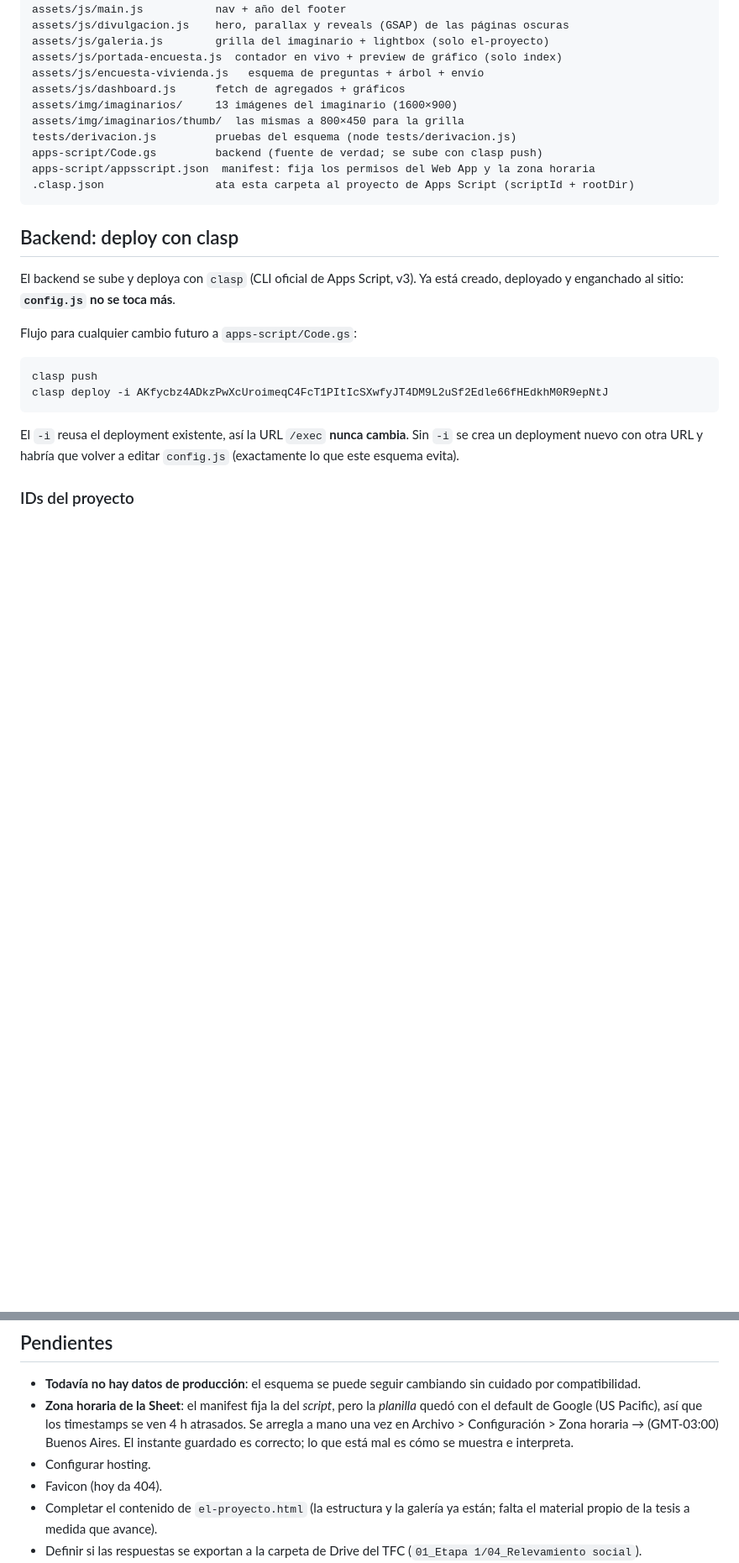
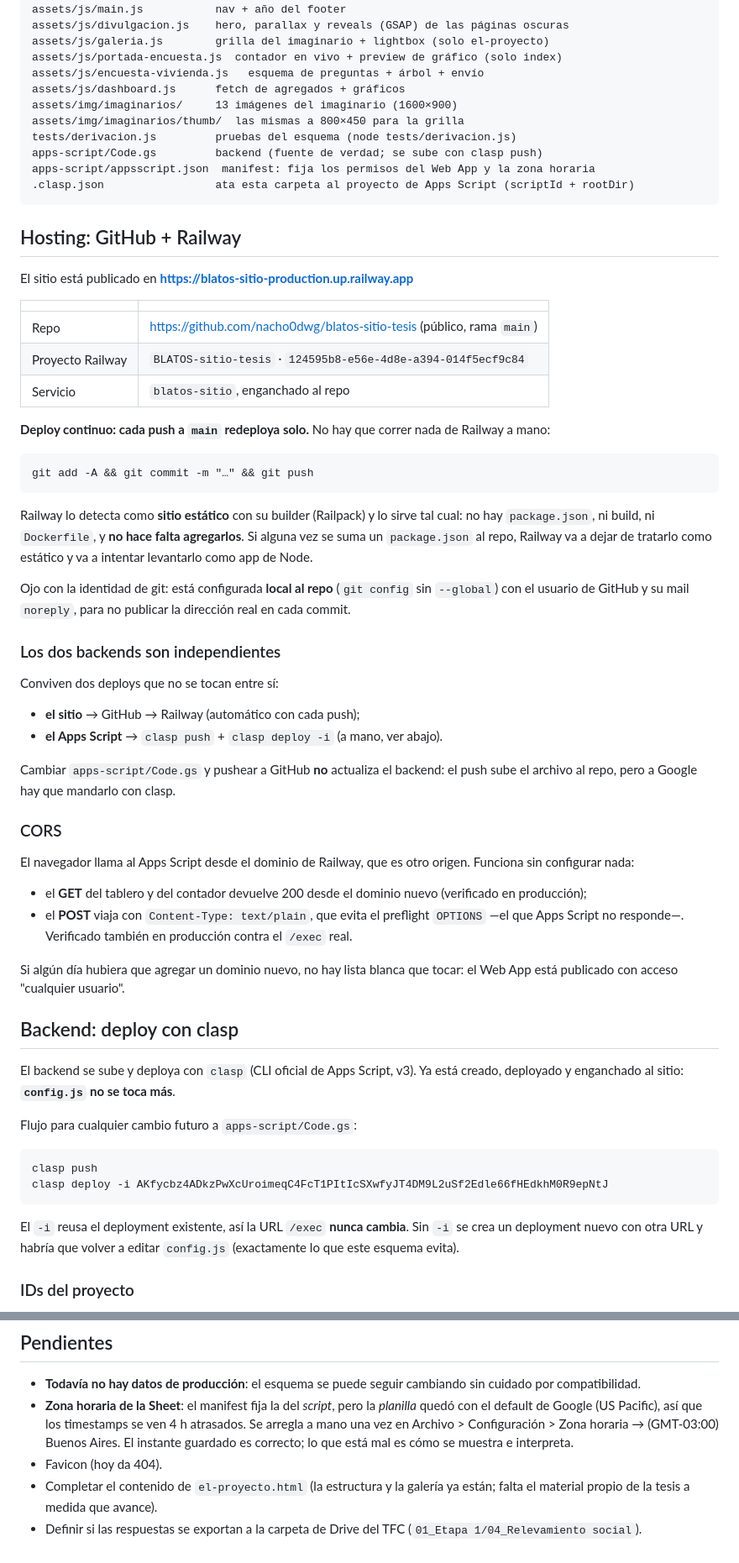
Before and after one commit to nacho0dwg/blatos-sitio-tesis, a Markdown page: CLAUDE.md, 2 parts joined by grey strips. Shown at 84% size. GitHub-like rendering; blank space fills up the shorter version.

Commit message:
Documenta el hosting: repo, Railway y deploy continuo
Co-Authored-By: Claude Opus 5 <noreply@anthropic.com>

````diff
--- a/CLAUDE.md
+++ b/CLAUDE.md
@@ -37,6 +37,56 @@ apps-script/Code.gs         backend (fuente de verdad; se sube con clasp push)
 apps-script/appsscript.json  manifest: fija los permisos del Web App y la zona horaria
 .clasp.json                 ata esta carpeta al proyecto de Apps Script (scriptId + rootDir)
 ```
+
+## Hosting: GitHub + Railway
+
+El sitio está publicado en **https://blatos-sitio-production.up.railway.app**
+
+| | |
+|---|---|
+| Repo | https://github.com/nacho0dwg/blatos-sitio-tesis (público, rama `main`) |
+| Proyecto Railway | `BLATOS-sitio-tesis` · `124595b8-e56e-4d8e-a394-014f5ecf9c84` |
+| Servicio | `blatos-sitio`, enganchado al repo |
+
+**Deploy continuo: cada push a `main` redeploya solo.** No hay que correr nada
+de Railway a mano:
+
+```
+git add -A && git commit -m "…" && git push
+```
+
+Railway lo detecta como **sitio estático** con su builder (Railpack) y lo sirve
+tal cual: no hay `package.json`, ni build, ni `Dockerfile`, y **no hace falta
+agregarlos**. Si alguna vez se suma un `package.json` al repo, Railway va a
+dejar de tratarlo como estático y va a intentar levantarlo como app de Node.
+
+Ojo con la identidad de git: está configurada **local al repo** (`git config`
+sin `--global`) con el usuario de GitHub y su mail `noreply`, para no publicar
+la dirección real en cada commit.
+
+### Los dos backends son independientes
+
+Conviven dos deploys que no se tocan entre sí:
+
+- **el sitio** → GitHub → Railway (automático con cada push);
+- **el Apps Script** → `clasp push` + `clasp deploy -i` (a mano, ver abajo).
+
+Cambiar `apps-script/Code.gs` y pushear a GitHub **no** actualiza el backend:
+el push sube el archivo al repo, pero a Google hay que mandarlo con clasp.
+
+### CORS
+
+El navegador llama al Apps Script desde el dominio de Railway, que es otro
+origen. Funciona sin configurar nada:
+
+- el **GET** del tablero y del contador devuelve 200 desde el dominio nuevo
+  (verificado en producción);
+- el **POST** viaja con `Content-Type: text/plain`, que evita el preflight
+  `OPTIONS` —el que Apps Script no responde—. Verificado también en producción
+  contra el `/exec` real.
+
+Si algún día hubiera que agregar un dominio nuevo, no hay lista blanca que
+tocar: el Web App está publicado con acceso "cualquier usuario".
 
 ## Backend: deploy con clasp
 
@@ -305,7 +355,6 @@ El motor de `encuesta-vivienda.js` está separado del contenido: las preguntas s
 ## Pendientes
 - **Todavía no hay datos de producción**: el esquema se puede seguir cambiando sin cuidado por compatibilidad.
 - **Zona horaria de la Sheet**: el manifest fija la del *script*, pero la *planilla* quedó con el default de Google (US Pacific), así que los timestamps se ven 4 h atrasados. Se arregla a mano una vez en Archivo > Configuración > Zona horaria → (GMT-03:00) Buenos Aires. El instante guardado es correcto; lo que está mal es cómo se muestra e interpreta.
-- Configurar hosting.
 - Favicon (hoy da 404).
 - Completar el contenido de `el-proyecto.html` (la estructura y la galería ya
   están; falta el material propio de la tesis a medida que avance).
````
